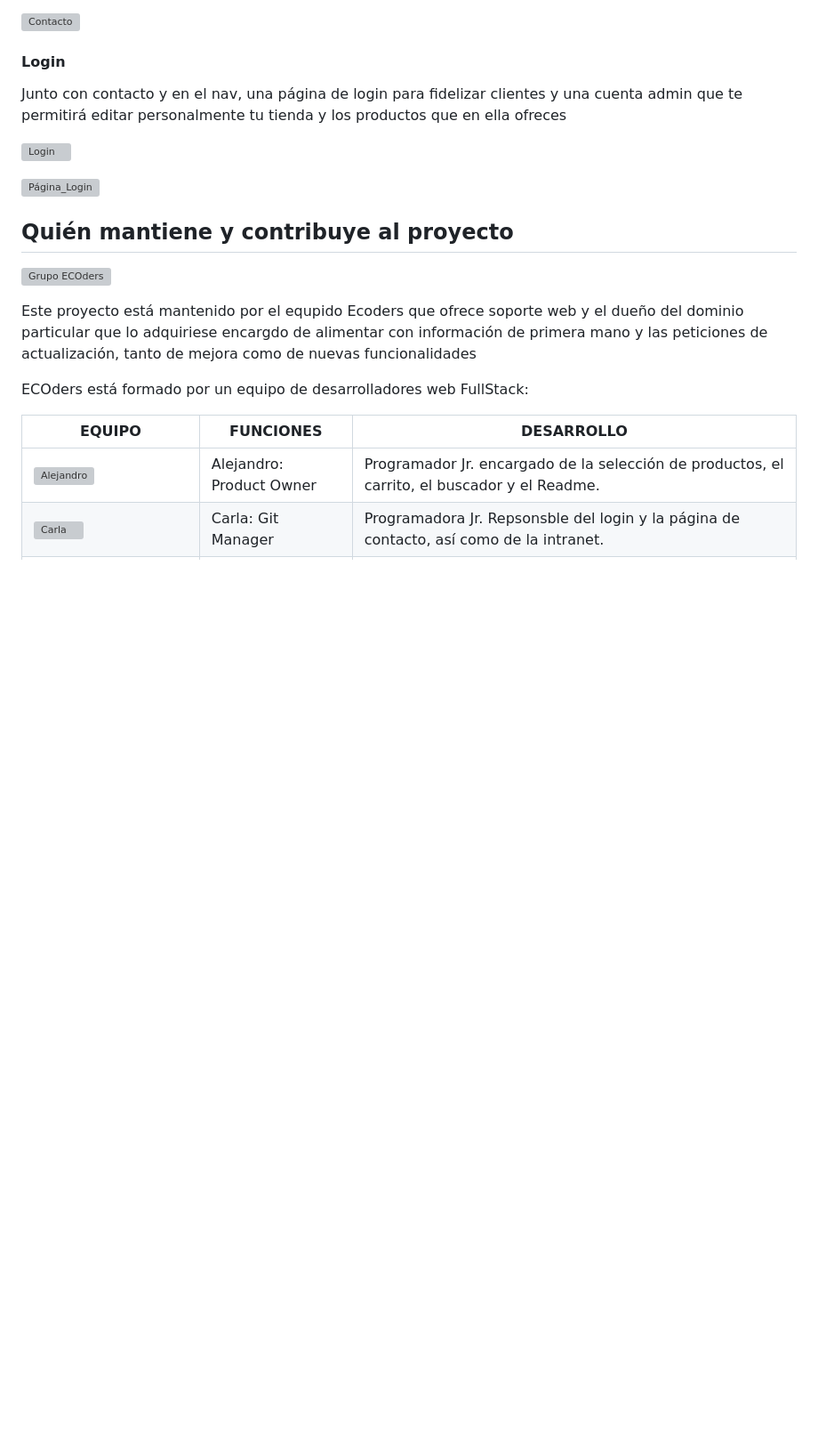
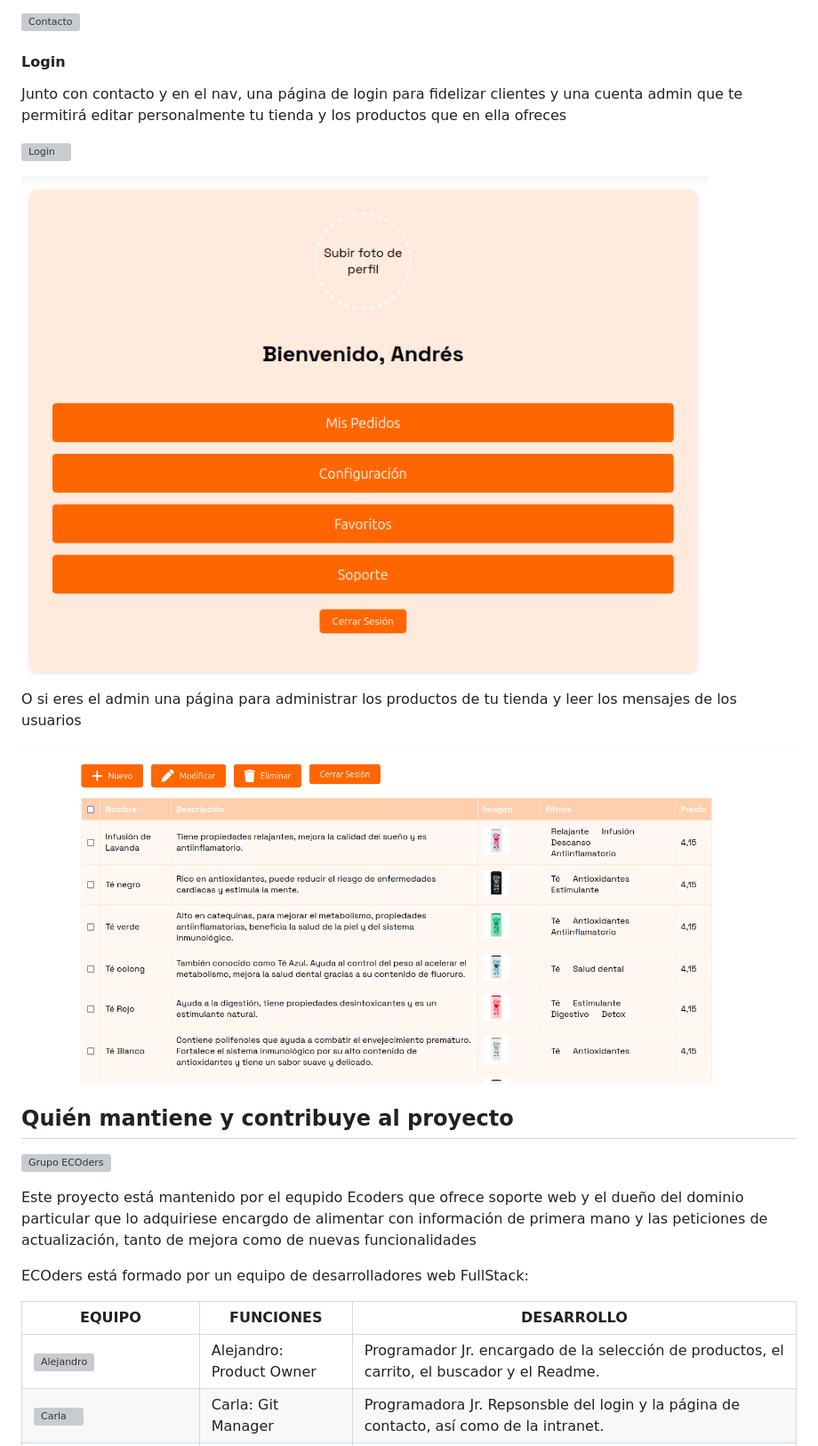
Before and after one commit to luchamorro/Flor-de-te, a Markdown page: README.md, the part around the change. Shown: that part at 89% size. GitHub-like rendering; pictures changed too: img/screenShots/Intranet.png (added), img/screenShots/admin.png (added); blank space fills up the shorter version; grey boxes are pictures that could not be loaded.

Commit message:
ultimo readme

```diff
--- a/README.md
+++ b/README.md
@@ -75,7 +75,11 @@
 
 ![Login](img/screenShots/login.png)
 
-![Página_Login](img/screenShots/FALTAIMAGEN!!!!)
+![Perfil](img/screenShots/Intranet.png)
+
+<p>O si eres el admin una página para administrar los productos de tu tienda y leer los mensajes de los usuarios</p>
+
+![Página_Login](img/screenShots/admin.png)
 
 <h2>Quién mantiene y contribuye al proyecto</h2>
 
```
